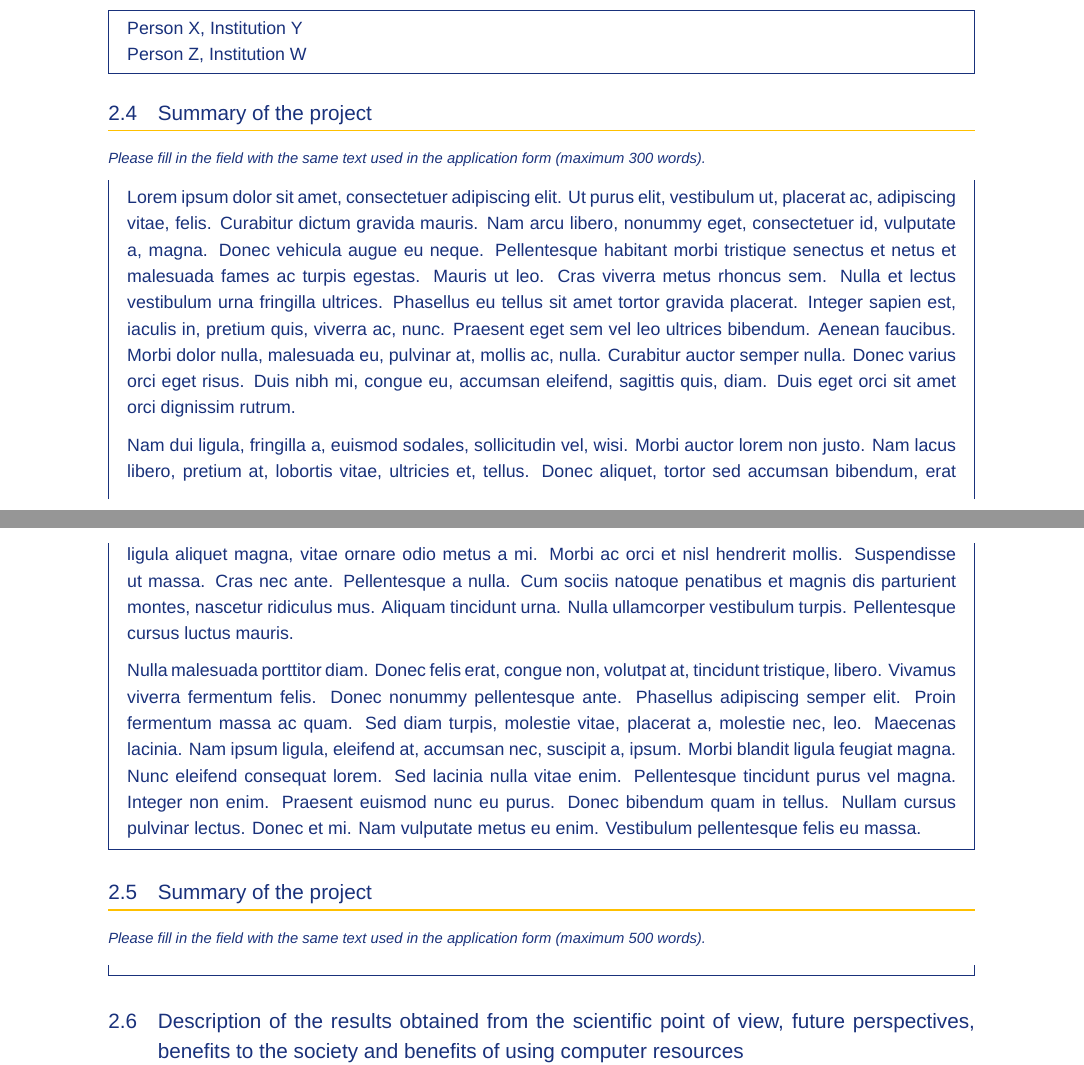
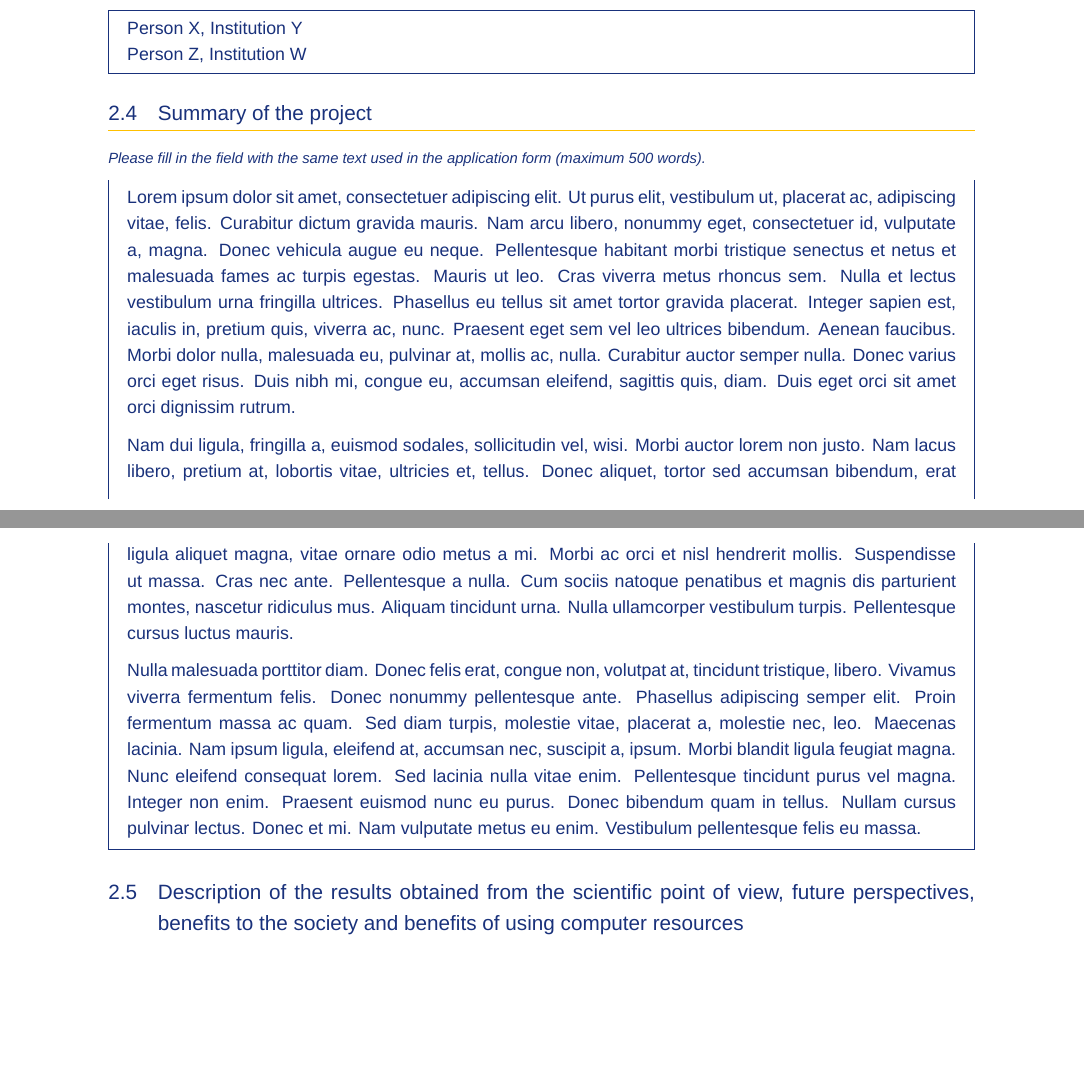
Before and after one commit to HISKP-LQCD/EuroHPC_Regular_Access_Final_Report_Template, a LaTeX document (main.tex): two parts of pages 3 and 4 of 6, joined at a grey line, cut so that both start at the same text, the shorter picture padded with empty space. Compiled offline with XeLaTeX; a missing font is replaced by an installed copy or a similar font.

Commit message:
mistakenly had 'Summary of the project' section twice

```diff
--- a/main.tex
+++ b/main.tex
@@ -356,17 +356,10 @@ Type of project granted: Regular Access
 
 \subsection{Summary of the project}
 
-\instructions{Please fill in the field with the same text used in the application form (maximum 300 words).}
+\instructions{Please fill in the field with the same text used in the application form (maximum 500 words).}
 
 \begin{jubox}
   \lipsum[1-3]
-\end{jubox}
-
-\subsection{Summary of the project}
-
-\instructions{Please fill in the field with the same text used in the application form (maximum 500 words).}
-
-\begin{jubox}
 \end{jubox}
 
 \subsection{Description of the results obtained from the scientific point of view, future perspectives, benefits to the society and benefits of using computer resources}
```
